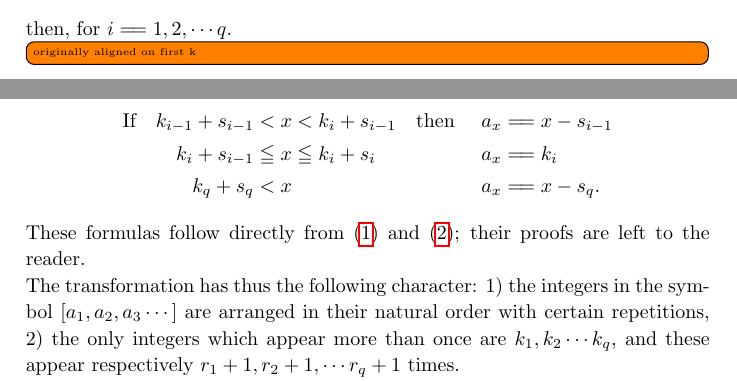
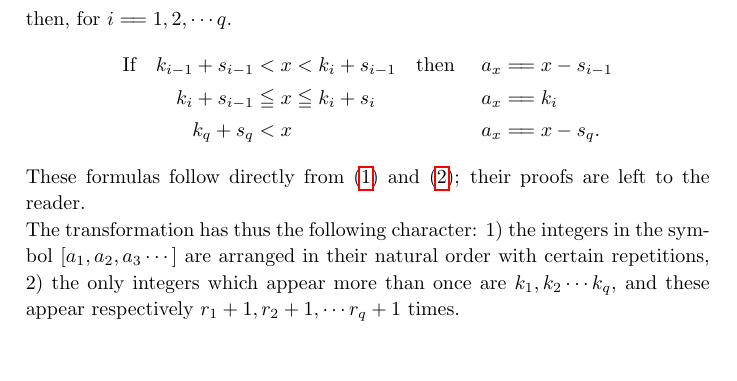
Before and after one commit to jonathanmfung/AnAnalysisofLogicalSubstitution_Curry1929, a LaTeX paper (document.tex): two parts of pages 19 and 20 of 23 before the commit and part of page 20 of 23 after it, the two joined at a grey line, cut so that both start at the same text, the shorter picture padded with empty space. Compiled offline with pdfLaTeX.

Commit message:
decide to change left align to on x (lemma:3)
mirrors system just above this one

```diff
--- a/document.tex
+++ b/document.tex
@@ -947,7 +947,6 @@ For \(j\longeq 1\), this is true by IV. Suppose it true for \(j-1\), then
     r_0 &\longeq 0, s_0 \longeq 0, k_0 \longeq 0
   \end{align*}
   then, for \(i \longeq 1, 2, \cdots q\).
-  \td{originally aligned on first k}
   \begin{alignat*}{5}
     \text{If\quad} && k_{i-1}+s_{i-1} &< x < k_i +s_{i-1}           && \text{\quad then \quad} && a_x&&\longeq x-s_{i-1} \\
              && k_i +s_{i-1} &\leqq x \leqq k_i + s_i &&                         &&a_x &&\longeq k_i \\
```
